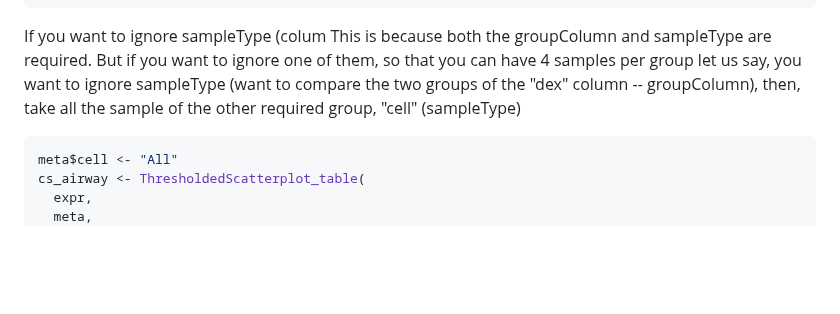
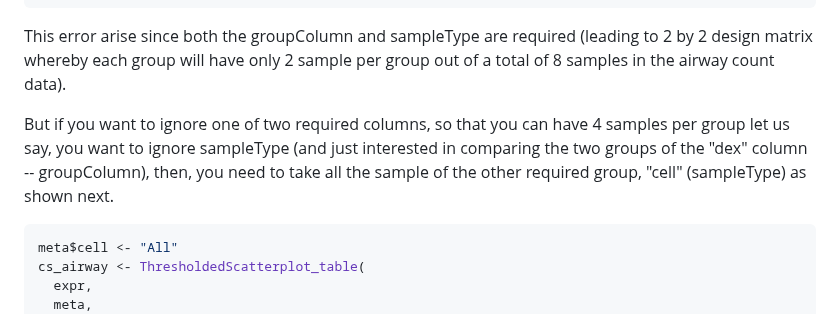
Before and after one commit to famanalytics0/MultiModalGraphics, a Markdown page: README.md, the part around the change. Drawn GitHub-style; blank space fills up the shorter version.

````diff
--- a/README.md
+++ b/README.md
@@ -383,11 +383,12 @@ cs_airway <- ThresholdedScatterplot_table(expr,
 createPlot(cs_airway, legend_title="Gene Regulation")
 ```
 
-If you want to ignore sampleType (colum
-This is because both the groupColumn and sampleType are required.
-But if you want to ignore one of them, so that you can have 4 samples per group
-let us say, you want to ignore sampleType (want to compare the two groups of the "dex" column -- groupColumn),
-then, take all the sample of the other required group, "cell" (sampleType)
+
+This error arise since both the groupColumn and sampleType are required (leading to 2 by 2 design matrix whereby each group will have only 2 sample per group out of a total of 8 samples in the airway count data).
+
+But if you want to ignore one of two required columns, so that you can have 4 samples per group
+let us say, you want to ignore sampleType (and just interested in comparing the two groups of the "dex" column -- groupColumn),
+then, you need to take all the sample of the other required group, "cell" (sampleType) as shown next.
 
 ```r
 meta$cell <- "All"
````
